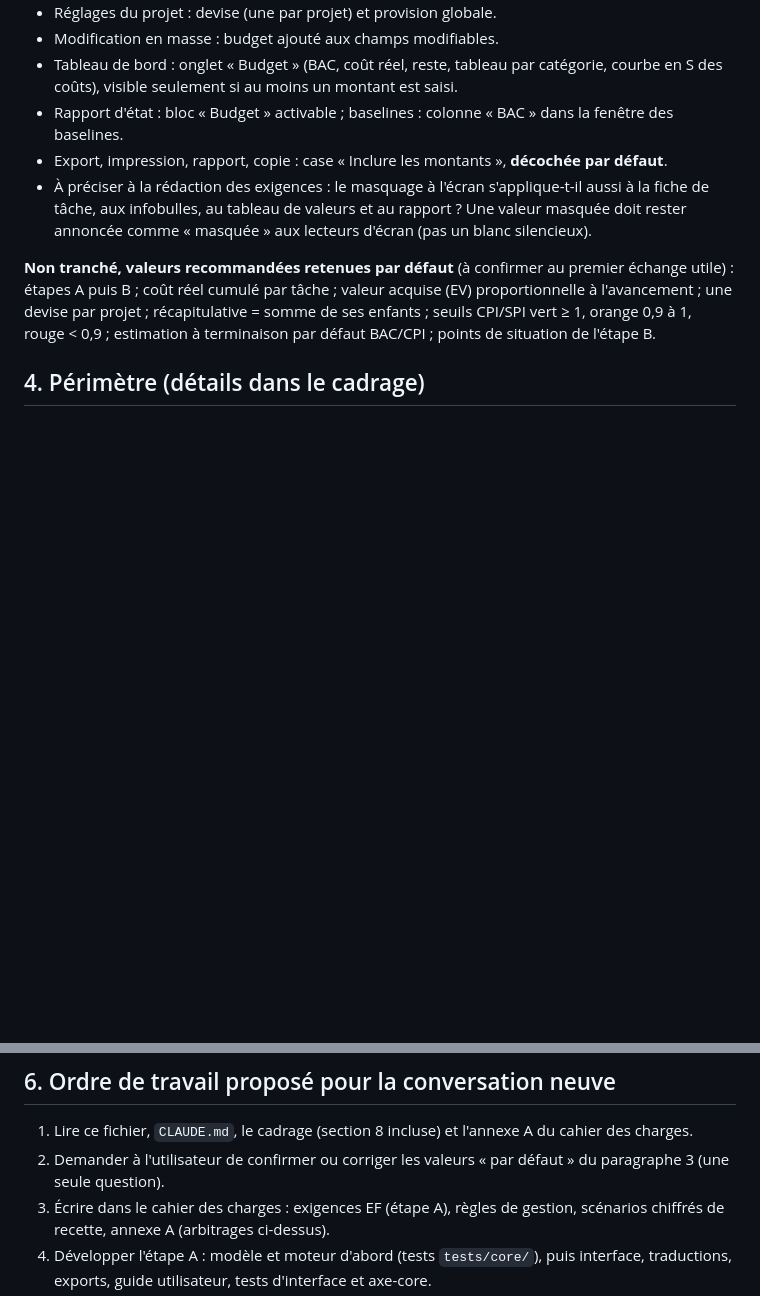
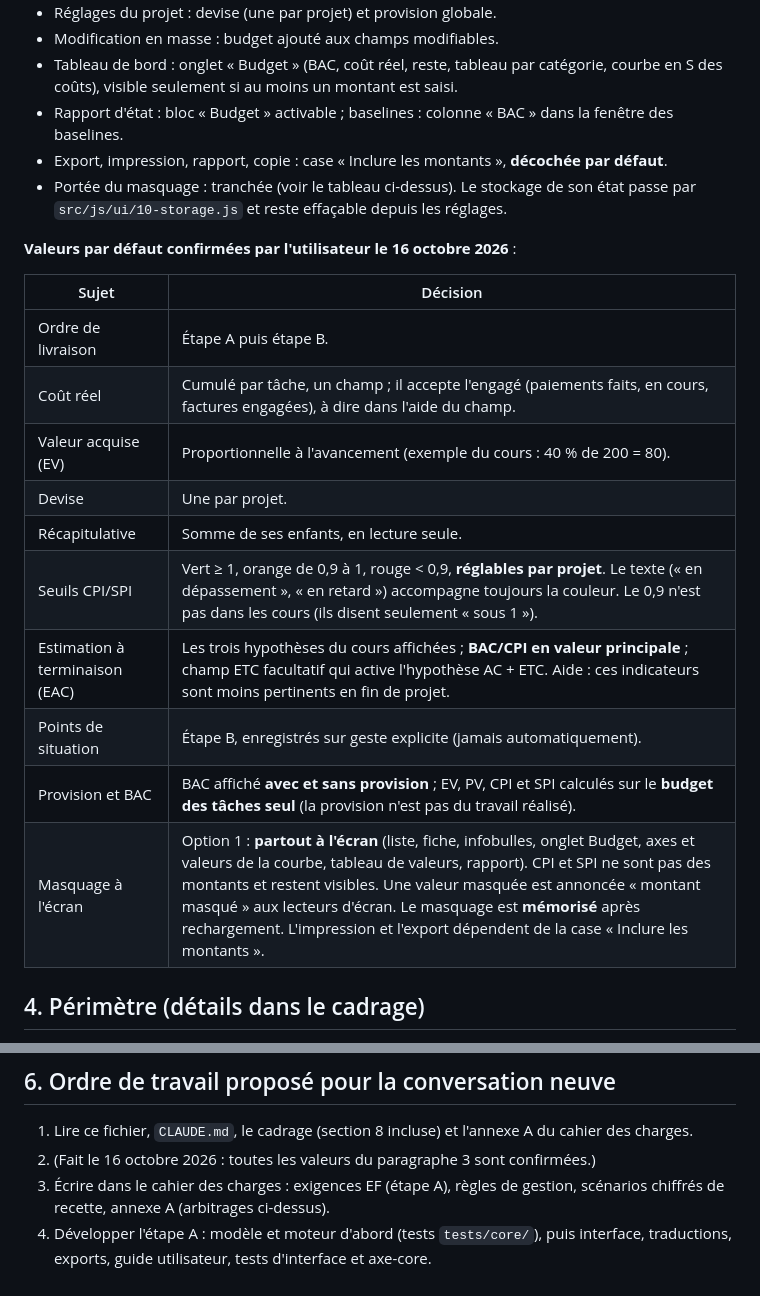
Before and after one commit to SimonBelCou/GanttPro, a Markdown page: docs/reprise-budget.md, 2 parts joined by grey strips. GitHub-like rendering; blank space fills up the shorter version.

Commit message:
Budget : confirme les valeurs par défaut et la portée du masquage
Étapes A puis B, coût réel cumulé, EV proportionnelle, une devise, récapitulative
en somme, seuils CPI/SPI réglables, EAC principal BAC/CPI avec ETC facultatif,
points de situation sur geste explicite, BAC avec et sans provision, masquage
partout à l'écran et mémorisé.

Co-Authored-By: Claude Sonnet 5.5 <noreply@anthropic.com>
Claude-Session: https://claude.ai/code/session_01XzzWved2FTcnf63goHfU1f

```diff
--- a/docs/reprise-budget.md
+++ b/docs/reprise-budget.md
@@ -50,14 +50,23 @@ Aucune donnée réelle : tous les montants ci-dessous sont des exemples.
   seulement si au moins un montant est saisi.
 - Rapport d'état : bloc « Budget » activable ; baselines : colonne « BAC » dans la fenêtre des baselines.
 - Export, impression, rapport, copie : case « Inclure les montants », **décochée par défaut**.
-- À préciser à la rédaction des exigences : le masquage à l'écran s'applique-t-il aussi à la fiche de tâche, aux
-  infobulles, au tableau de valeurs et au rapport ? Une valeur masquée doit rester annoncée comme « masquée »
-  aux lecteurs d'écran (pas un blanc silencieux).
+- Portée du masquage : tranchée (voir le tableau ci-dessus). Le stockage de son état passe par
+  `src/js/ui/10-storage.js` et reste effaçable depuis les réglages.
 
-**Non tranché, valeurs recommandées retenues par défaut** (à confirmer au premier échange utile) :
-étapes A puis B ; coût réel cumulé par tâche ; valeur acquise (EV) proportionnelle à l'avancement ;
-une devise par projet ; récapitulative = somme de ses enfants ; seuils CPI/SPI vert ≥ 1, orange 0,9 à 1,
-rouge < 0,9 ; estimation à terminaison par défaut BAC/CPI ; points de situation de l'étape B.
+**Valeurs par défaut confirmées par l'utilisateur le 16 octobre 2026** :
+
+| Sujet | Décision |
+|---|---|
+| Ordre de livraison | Étape A puis étape B. |
+| Coût réel | Cumulé par tâche, un champ ; il accepte l'engagé (paiements faits, en cours, factures engagées), à dire dans l'aide du champ. |
+| Valeur acquise (EV) | Proportionnelle à l'avancement (exemple du cours : 40 % de 200 = 80). |
+| Devise | Une par projet. |
+| Récapitulative | Somme de ses enfants, en lecture seule. |
+| Seuils CPI/SPI | Vert ≥ 1, orange de 0,9 à 1, rouge < 0,9, **réglables par projet**. Le texte (« en dépassement », « en retard ») accompagne toujours la couleur. Le 0,9 n'est pas dans les cours (ils disent seulement « sous 1 »). |
+| Estimation à terminaison (EAC) | Les trois hypothèses du cours affichées ; **BAC/CPI en valeur principale** ; champ ETC facultatif qui active l'hypothèse AC + ETC. Aide : ces indicateurs sont moins pertinents en fin de projet. |
+| Points de situation | Étape B, enregistrés sur geste explicite (jamais automatiquement). |
+| Provision et BAC | BAC affiché **avec et sans provision** ; EV, PV, CPI et SPI calculés sur le **budget des tâches seul** (la provision n'est pas du travail réalisé). |
+| Masquage à l'écran | Option 1 : **partout à l'écran** (liste, fiche, infobulles, onglet Budget, axes et valeurs de la courbe, tableau de valeurs, rapport). CPI et SPI ne sont pas des montants et restent visibles. Une valeur masquée est annoncée « montant masqué » aux lecteurs d'écran. Le masquage est **mémorisé** après rechargement. L'impression et l'export dépendent de la case « Inclure les montants ». |
 
 ## 4. Périmètre (détails dans le cadrage)
 
@@ -85,7 +94,7 @@ Scénario chiffré à reprendre comme test de recette (cours) : BAC 200, PV 100,
 ## 6. Ordre de travail proposé pour la conversation neuve
 
 1. Lire ce fichier, `CLAUDE.md`, le cadrage (section 8 incluse) et l'annexe A du cahier des charges.
-2. Demander à l'utilisateur de confirmer ou corriger les valeurs « par défaut » du paragraphe 3 (une seule question).
+2. (Fait le 16 octobre 2026 : toutes les valeurs du paragraphe 3 sont confirmées.)
 3. Écrire dans le cahier des charges : exigences EF (étape A), règles de gestion, scénarios chiffrés de recette,
    annexe A (arbitrages ci-dessus).
 4. Développer l'étape A : modèle et moteur d'abord (tests `tests/core/`), puis interface, traductions, exports,
```
